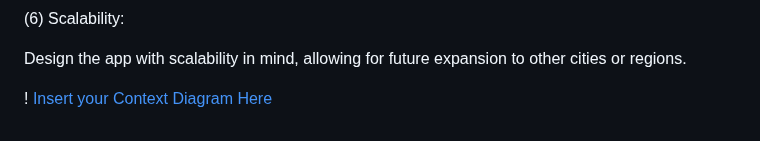
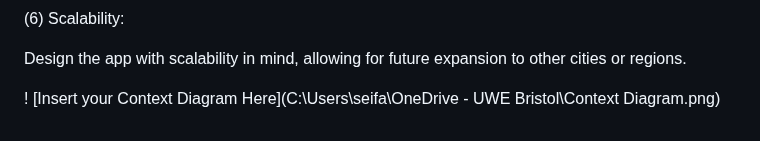
Before and after one commit to seifhassan2/Bristol-Find-a-Crime-WebApp, a Markdown page: planning.md, the part around the change. GitHub-like rendering.

```diff
--- a/planning.md
+++ b/planning.md
@@ -116,4 +116,4 @@ Design the app with scalability in mind, allowing for future expansion to other
 
 
 
-! [Insert your Context Diagram Here](images/context.png)
+! [Insert your Context Diagram Here](C:\Users\seifa\OneDrive - UWE Bristol\Context Diagram.png)
```
